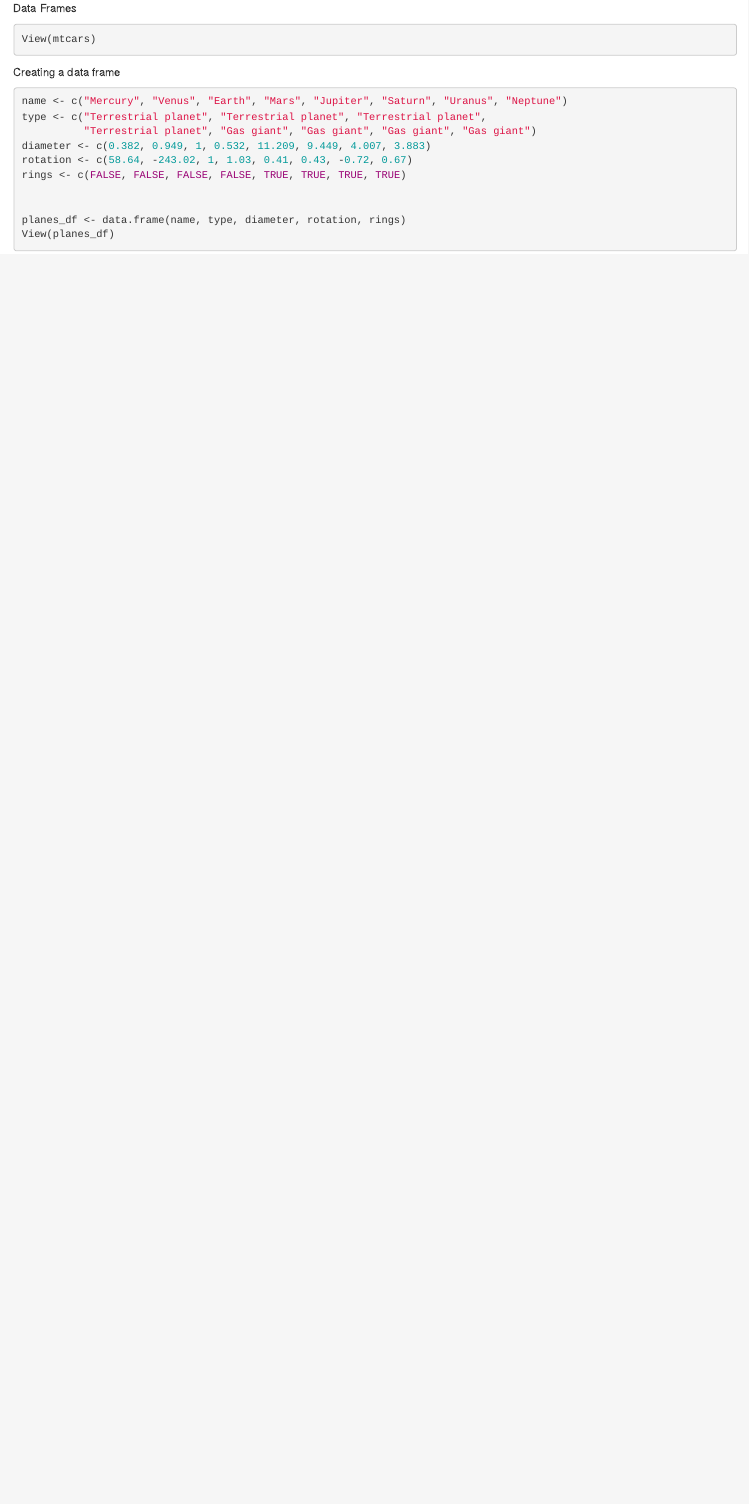
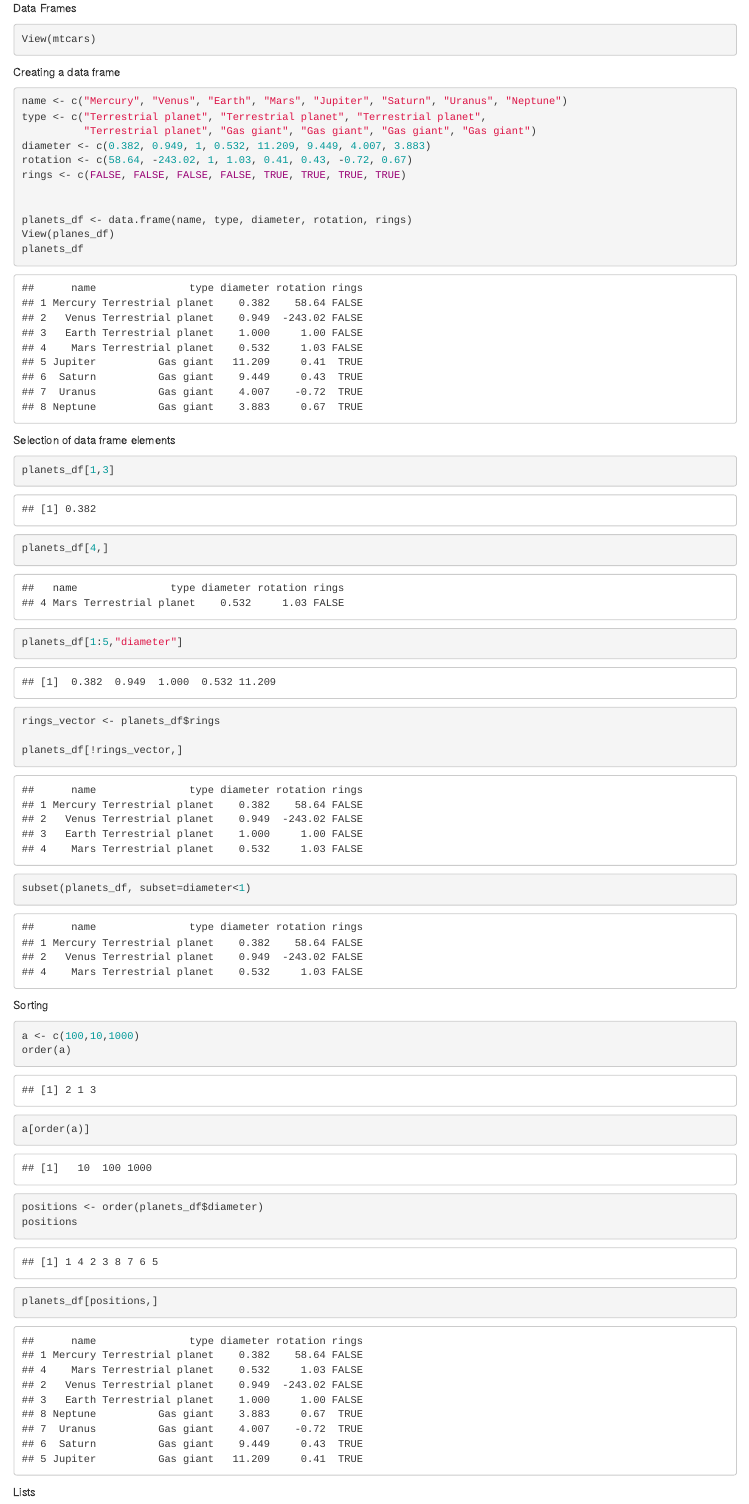
Before and after one commit to PabloCifuents/r-notebook, an R Markdown document (Sesion-2.Rmd): the page in a window 1100 px wide, from its top. Rendered offline with R 4.5, knitr and Pandoc, with nearby package versions.

Commit message:
Add files via upload

````diff
--- a/Sesion-2.Rmd
+++ b/Sesion-2.Rmd
@@ -15,6 +15,37 @@ rotation <- c(58.64, -243.02, 1, 1.03, 0.41, 0.43, -0.72, 0.67)
 rings <- c(FALSE, FALSE, FALSE, FALSE, TRUE, TRUE, TRUE, TRUE)
 
 
-planes_df <- data.frame(name, type, diameter, rotation, rings)
+planets_df <- data.frame(name, type, diameter, rotation, rings)
 View(planes_df)
+planets_df
 ```
+Selection of data frame elements
+
+```{r}
+planets_df[1,3]
+planets_df[4,]
+planets_df[1:5,"diameter"]
+
+rings_vector <- planets_df$rings
+
+planets_df[!rings_vector,]
+
+subset(planets_df, subset=diameter<1)
+
+```
+
+Sorting
+
+```{r}
+a <- c(100,10,1000)
+order(a)
+a[order(a)]
+
+positions <- order(planets_df$diameter)
+positions
+
+planets_df[positions,]
+```
+Lists
+
+```{r}
````
Also changed, not shown: Sesion-2.Rmd (27 more changed lines).
